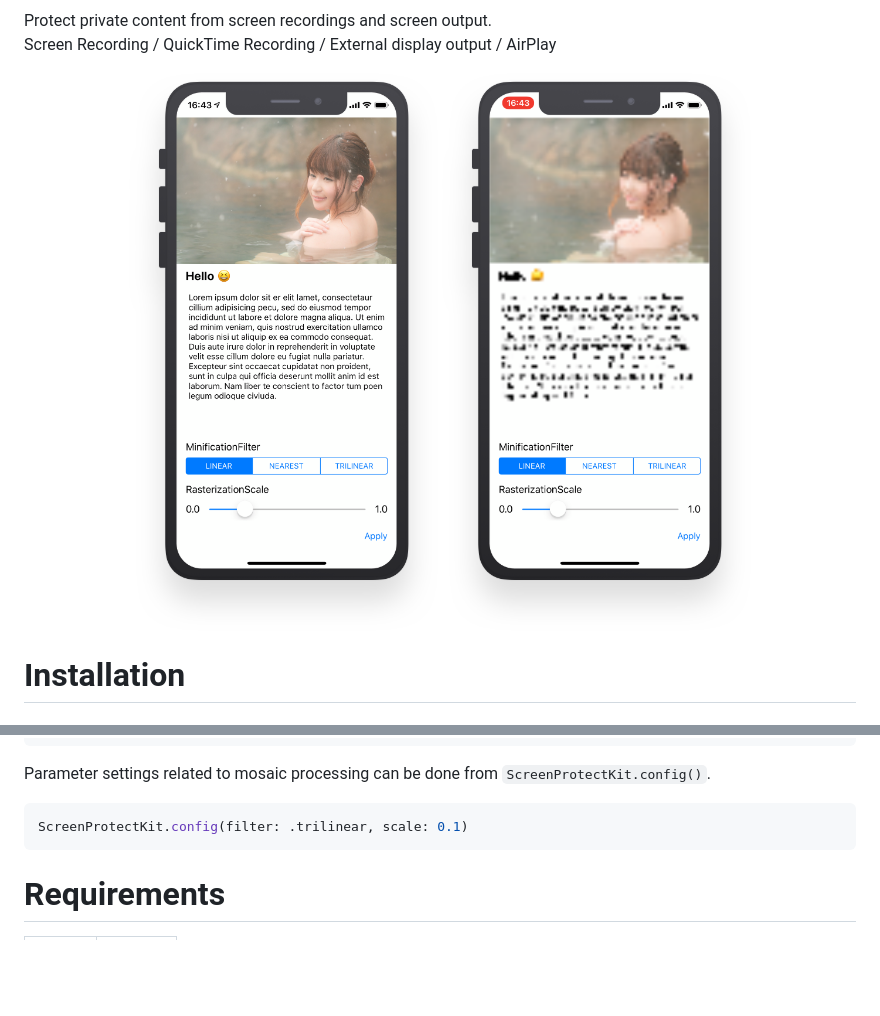
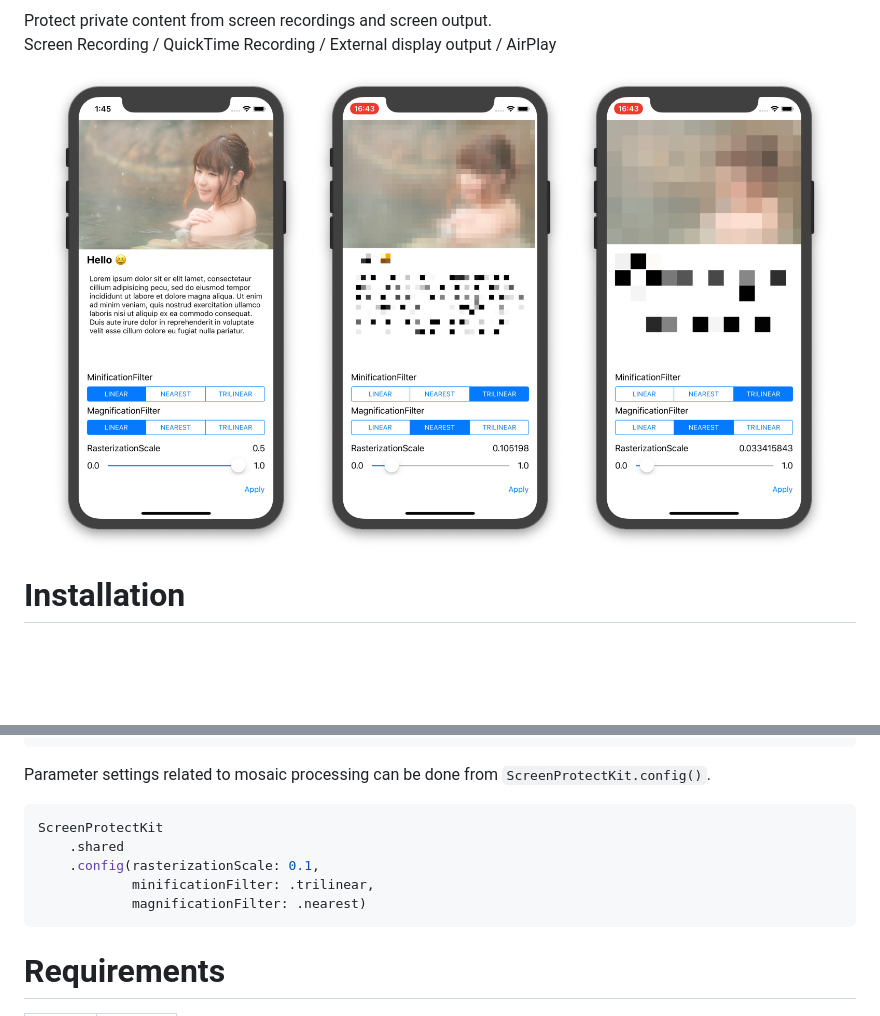
Before and after one commit to AkkeyLab/RxScreenProtectKit, a Markdown page: README.md, 2 parts joined by grey strips. Rendered like a GitHub page; pictures changed too: Resources/mock-mosaic-A.png (added), Resources/mock-mosaic-B.png (added), Resources/mock-mosaic.png (deleted); blank space fills up the shorter version.

Commit message:
:sparkles: Update README file

````diff
--- a/README.md
+++ b/README.md
@@ -11,7 +11,7 @@ Protect private content from screen recordings and screen output.
 Screen Recording / QuickTime Recording / External display output / AirPlay
 
 <div align="center">
-<img src="https://github.com/AkkeyLab/RxScreenProtectKit/blob/master/Resources/mock-normal.png?raw=true" width="350"/> <img src="https://github.com/AkkeyLab/RxScreenProtectKit/blob/master/Resources/mock-mosaic.png?raw=true" width="350"/>
+<img src="https://github.com/AkkeyLab/RxScreenProtectKit/blob/master/Resources/mock-normal.png?raw=true" width="260"/> <img src="https://github.com/AkkeyLab/RxScreenProtectKit/blob/master/Resources/mock-mosaic-A.png?raw=true" width="260"/> <img src="https://github.com/AkkeyLab/RxScreenProtectKit/blob/master/Resources/mock-mosaic-B.png?raw=true" width="260"/>
 </div>
 
 # Installation
@@ -71,7 +71,11 @@ final class ViewController: UIViewController {
 ```
 Parameter settings related to mosaic processing can be done from `ScreenProtectKit.config()`.
 ```swift
-ScreenProtectKit.config(filter: .trilinear, scale: 0.1)
+ScreenProtectKit
+    .shared
+    .config(rasterizationScale: 0.1,
+            minificationFilter: .trilinear,
+            magnificationFilter: .nearest)
 ```
 
 # Requirements
````
